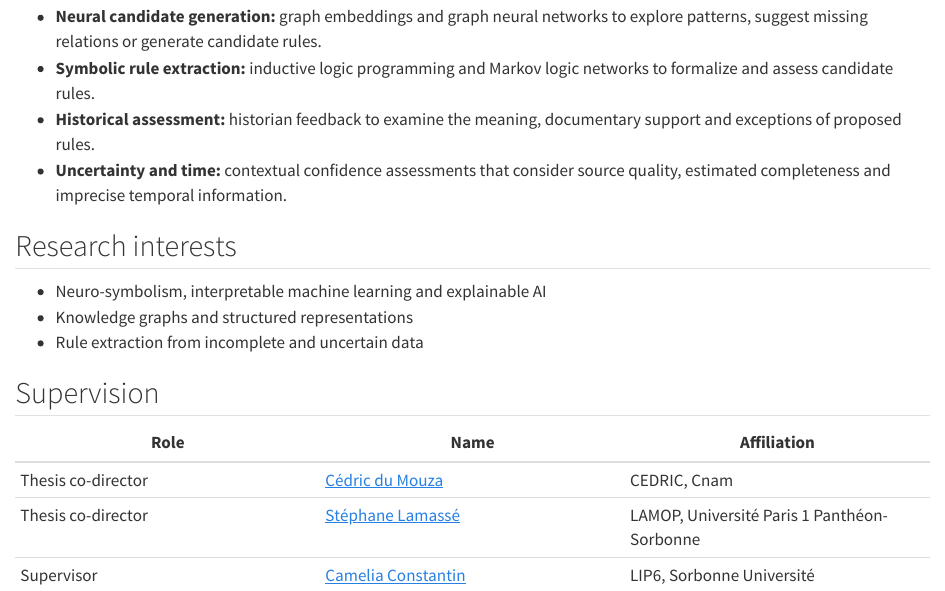
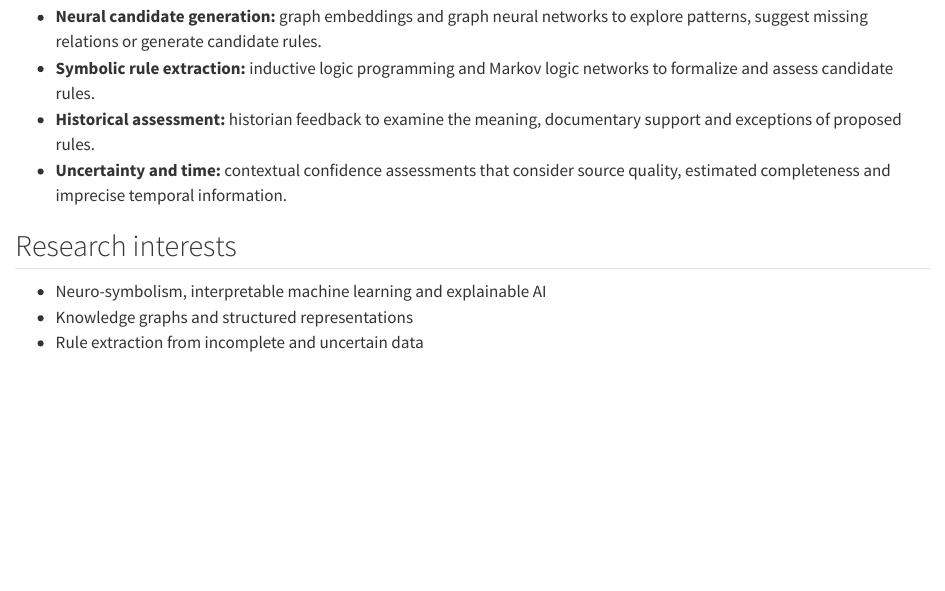
Before and after one commit to LucasAFournier/lucasafournier.github.io, a Quarto document (research.qmd): the page in a window 1100 px wide, from 340 px down. Rendered offline with R 4.5, knitr and Pandoc in place of Quarto, with nearby package versions.

Commit message:
Keep supervision details on the homepage only

```diff
--- a/research.qmd
+++ b/research.qmd
@@ -21,11 +21,3 @@ Historical knowledge graphs connect people, institutions, roles and events recor
 - Neuro-symbolism, interpretable machine learning and explainable AI
 - Knowledge graphs and structured representations
 - Rule extraction from incomplete and uncertain data
-
-## Supervision
-
-| Role | Name | Affiliation |
-| --- | --- | --- |
-| Thesis co-director | [Cédric du Mouza](https://cedric.cnam.fr/~dumouza/) | CEDRIC, Cnam |
-| Thesis co-director | [Stéphane Lamassé](https://www.pantheonsorbonne.fr/page-perso/stephane.lamasse%40) | LAMOP, Université Paris 1 Panthéon-Sorbonne |
-| Supervisor | [Camelia Constantin](https://sites.google.com/view/cameliaconstantin/home) | LIP6, Sorbonne Université |
--- a/styles.scss
+++ b/styles.scss
@@ -213,14 +213,6 @@ main.content .thesis-title p {
   border-bottom: 3px solid #72b7b4;
 }
 
-table {
-  font-size: .95rem;
-}
-
-thead {
-  background: #e7f0f3;
-}
-
 a {
   text-underline-offset: 0.18em;
 }
@@ -268,5 +260,4 @@ a:focus-visible, button:focus-visible {
 
   h1 { font-size: 2.6rem; }
 
-  #supervision th:nth-child(2) { width: 36%; }
 }
```
Also changed, not shown: README.md.
